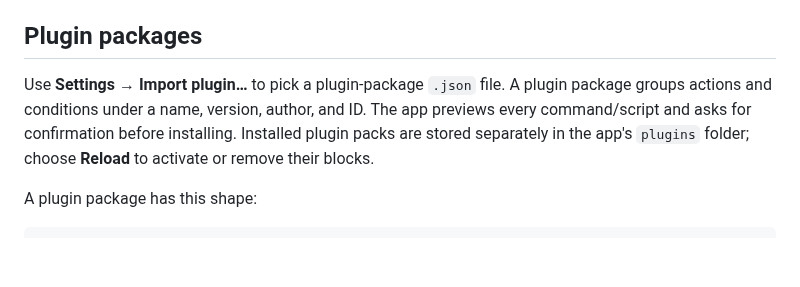
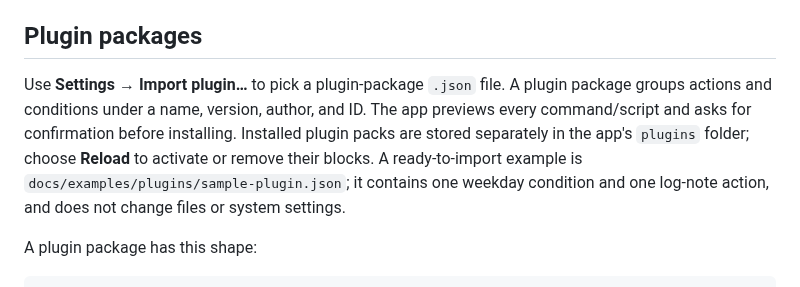
Before and after one commit to hashin9973-ux/00047, a Markdown page: docs/ADDING_BLOCKS.md, the part around the change. Rendered like a GitHub page; blank space fills up the shorter version.

Commit message:
Document ready-to-import sample plugin

```diff
--- a/docs/ADDING_BLOCKS.md
+++ b/docs/ADDING_BLOCKS.md
@@ -30,7 +30,7 @@ A file may hold one block, an array of blocks, or `{ "blocks": [ ... ] }`.
 
 ## Plugin packages
 
-Use **Settings → Import plugin…** to pick a plugin-package `.json` file. A plugin package groups actions and conditions under a name, version, author, and ID. The app previews every command/script and asks for confirmation before installing. Installed plugin packs are stored separately in the app's `plugins` folder; choose **Reload** to activate or remove their blocks.
+Use **Settings → Import plugin…** to pick a plugin-package `.json` file. A plugin package groups actions and conditions under a name, version, author, and ID. The app previews every command/script and asks for confirmation before installing. Installed plugin packs are stored separately in the app's `plugins` folder; choose **Reload** to activate or remove their blocks. A ready-to-import example is `docs/examples/plugins/sample-plugin.json`; it contains one weekday condition and one log-note action, and does not change files or system settings.
 
 A plugin package has this shape:
 
```
